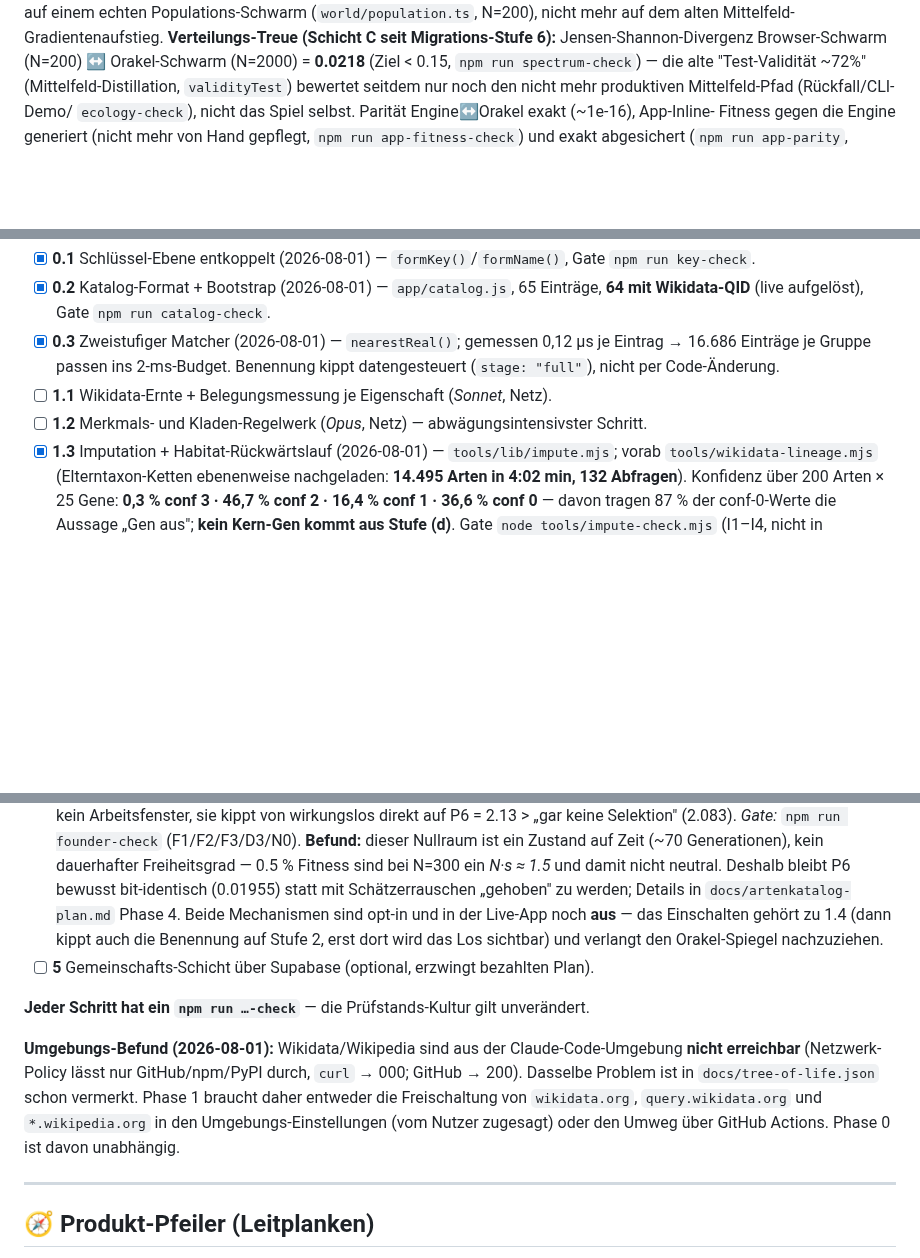
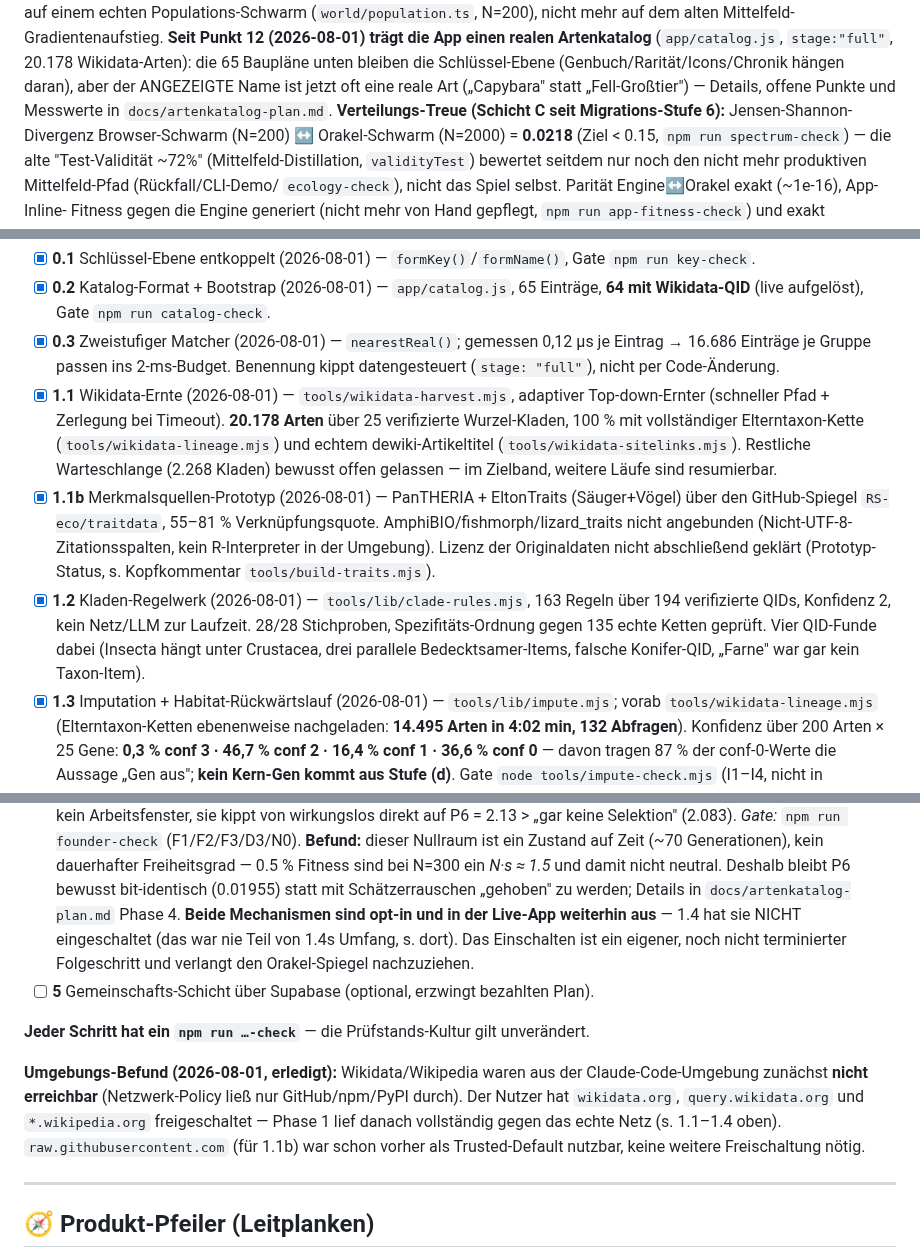
Before and after one commit to allawallabedalla/evolve, a Markdown page: BACKLOG.md, 3 parts joined by grey strips. GitHub-like rendering; blank space fills up the shorter version.

Commit message:
BACKLOG: Punkt 12 aufgeraeumt — 1.1/1.2 nie abgehakt, 1.1b fehlte ganz
Beim Nachfragen "ist der Backlog sauber gepflegt?" gefunden: die Checkboxen
fuer 1.1 (Wikidata-Ernte) und 1.2 (Kladen-Regelwerk) standen seit der ersten
Anlage der Checkliste auf [ ], obwohl beide Schritte laengst fertig, geprueft
und in docs/artenkatalog-plan.md als erledigt dokumentiert sind - eine reine
Nachpflege-Luecke, git log bestaetigt: nie umgestellt. 1.1b (Merkmalsquellen-
Prototyp) fehlte als eigener Punkt komplett.

Behoben:
- 1.1 und 1.2 abgehakt, mit den bereits an anderer Stelle festgehaltenen
  Kennzahlen (20.178 Arten / 163 Regeln ueber 194 QIDs).
- 1.1b als eigene Zeile ergaenzt (PanTHERIA/EltonTraits, 55-81% Quote,
  Lizenz-Vorbehalt).
- "Umgebungs-Befund" von einer offenen Blockade ("Phase 1 braucht ...") auf
  den tatsaechlichen, erledigten Stand umgeschrieben (Netz wurde freigeschaltet,
  Phase 1 lief durch).
- Die 4.2-Zeile korrigiert: sie behauptete, das Einschalten von Gruender-Los/
  Sperrklinke "gehoert zu 1.4" - 1.4 ist inzwischen fertig und hat das nie
  eingeschaltet (war nie dessen Aufgabe). Jetzt als eigener, unterminierter
  Folgeschritt markiert statt an einen abgeschlossenen Schritt gehaengt.
- Kopf-Absatz (Stand-Datum, Formen-Zusammenfassung) auf 2026-08-01 gezogen,
  mit Verweis auf den Katalog.
- Referenzen-Liste um artenkatalog-plan.md/coverage-report.md ergaenzt.

Co-Authored-By: Claude Sonnet 5 <noreply@anthropic.com>
Claude-Session: https://claude.ai/code/session_01EgxYKo4tWH4Ff6DPCqHZVo

```diff
--- a/BACKLOG.md
+++ b/BACKLOG.md
@@ -4,5 +4,10 @@
 seit Migrations-Stufe 4 (Punkt 2) auf einem echten Populations-Schwarm (`world/population.ts`,
 N=200), nicht mehr auf dem alten Mittelfeld-Gradientenaufstieg.
+**Seit Punkt 12 (2026-08-01) trägt die App einen realen Artenkatalog** (`app/catalog.js`,
+`stage:"full"`, 20.178 Wikidata-Arten): die 65 Baupläne unten bleiben die Schlüssel-Ebene
+(Genbuch/Rarität/Icons/Chronik hängen daran), aber der ANGEZEIGTE Name ist jetzt oft eine
+reale Art („Capybara" statt „Fell-Großtier") — Details, offene Punkte und Messwerte in
+`docs/artenkatalog-plan.md`.
 **Verteilungs-Treue (Schicht C seit Migrations-Stufe 6):** Jensen-Shannon-Divergenz
 Browser-Schwarm (N=200) ↔ Orakel-Schwarm (N=2000) = **0.0218** (Ziel < 0.15, `npm run
 spectrum-check`) — die alte "Test-Validität ~72%" (Mittelfeld-Distillation, `validityTest`)
@@ -1687,8 +1692,22 @@ entscheidet genau das, worauf die Selektion nicht schaut.
 - [x] **0.3** Zweistufiger Matcher (2026-08-01) — `nearestReal()`; gemessen 0,12 µs je
       Eintrag → 16.686 Einträge je Gruppe passen ins 2-ms-Budget. Benennung kippt
       datengesteuert (`stage: "full"`), nicht per Code-Änderung.
-- [ ] **1.1** Wikidata-Ernte + Belegungsmessung je Eigenschaft (*Sonnet*, Netz).
-- [ ] **1.2** Merkmals- und Kladen-Regelwerk (*Opus*, Netz) — abwägungsintensivster Schritt.
+- [x] **1.1** Wikidata-Ernte (2026-08-01) — `tools/wikidata-harvest.mjs`, adaptiver
+      Top-down-Ernter (schneller Pfad + Zerlegung bei Timeout). **20.178 Arten** über
+      25 verifizierte Wurzel-Kladen, 100 % mit vollständiger Elterntaxon-Kette
+      (`tools/wikidata-lineage.mjs`) und echtem dewiki-Artikeltitel
+      (`tools/wikidata-sitelinks.mjs`). Restliche Warteschlange (2.268 Kladen) bewusst
+      offen gelassen — im Zielband, weitere Läufe sind resumierbar.
+- [x] **1.1b** Merkmalsquellen-Prototyp (2026-08-01) — PanTHERIA + EltonTraits
+      (Säuger+Vögel) über den GitHub-Spiegel `RS-eco/traitdata`, 55–81 % Verknüpfungsquote.
+      AmphiBIO/fishmorph/lizard_traits nicht angebunden (Nicht-UTF-8-Zitationsspalten,
+      kein R-Interpreter in der Umgebung). Lizenz der Originaldaten nicht abschließend
+      geklärt (Prototyp-Status, s. Kopfkommentar `tools/build-traits.mjs`).
+- [x] **1.2** Kladen-Regelwerk (2026-08-01) — `tools/lib/clade-rules.mjs`, 163 Regeln über
+      194 verifizierte QIDs, Konfidenz 2, kein Netz/LLM zur Laufzeit. 28/28 Stichproben,
+      Spezifitäts-Ordnung gegen 135 echte Ketten geprüft. Vier QID-Funde dabei (Insecta
+      hängt unter Crustacea, drei parallele Bedecktsamer-Items, falsche Konifer-QID,
+      „Farne" war gar kein Taxon-Item).
 - [x] **1.3** Imputation + Habitat-Rückwärtslauf (2026-08-01) — `tools/lib/impute.mjs`;
       vorab `tools/wikidata-lineage.mjs` (Elterntaxon-Ketten ebenenweise nachgeladen:
       **14.495 Arten in 4:02 min, 132 Abfragen**). Konfidenz über 200 Arten × 25 Gene:
@@ -1767,19 +1786,20 @@ entscheidet genau das, worauf die Selektion nicht schaut.
       dauerhafter Freiheitsgrad — 0.5 % Fitness sind bei N=300 ein *N·s ≈ 1.5* und damit
       nicht neutral. Deshalb bleibt P6 bewusst bit-identisch (0.01955) statt mit
       Schätzerrauschen „gehoben" zu werden; Details in `docs/artenkatalog-plan.md`
-      Phase 4. Beide Mechanismen sind opt-in und in der Live-App noch **aus** — das
-      Einschalten gehört zu 1.4 (dann kippt auch die Benennung auf Stufe 2, erst dort
-      wird das Los sichtbar) und verlangt den Orakel-Spiegel nachzuziehen.
+      Phase 4. **Beide Mechanismen sind opt-in und in der Live-App weiterhin aus** —
+      1.4 hat sie NICHT eingeschaltet (das war nie Teil von 1.4s Umfang, s. dort).
+      Das Einschalten ist ein eigener, noch nicht terminierter Folgeschritt und verlangt
+      den Orakel-Spiegel nachzuziehen.
 - [ ] **5** Gemeinschafts-Schicht über Supabase (optional, erzwingt bezahlten Plan).
 
 **Jeder Schritt hat ein `npm run …-check`** — die Prüfstands-Kultur gilt unverändert.
 
-**Umgebungs-Befund (2026-08-01):** Wikidata/Wikipedia sind aus der Claude-Code-Umgebung
-**nicht erreichbar** (Netzwerk-Policy lässt nur GitHub/npm/PyPI durch, `curl` → 000;
-GitHub → 200). Dasselbe Problem ist in `docs/tree-of-life.json` schon vermerkt. Phase 1
-braucht daher entweder die Freischaltung von `wikidata.org`, `query.wikidata.org` und
-`*.wikipedia.org` in den Umgebungs-Einstellungen (vom Nutzer zugesagt) oder den Umweg über
-GitHub Actions. Phase 0 ist davon unabhängig.
+**Umgebungs-Befund (2026-08-01, erledigt):** Wikidata/Wikipedia waren aus der
+Claude-Code-Umgebung zunächst **nicht erreichbar** (Netzwerk-Policy ließ nur
+GitHub/npm/PyPI durch). Der Nutzer hat `wikidata.org`, `query.wikidata.org` und
+`*.wikipedia.org` freigeschaltet — Phase 1 lief danach vollständig gegen das echte
+Netz (s. 1.1–1.4 oben). `raw.githubusercontent.com` (für 1.1b) war schon vorher als
+Trusted-Default nutzbar, keine weitere Freischaltung nötig.
 
 ---
 
```
Also changed, not shown: other parts of BACKLOG.md (+3 -1 lines).
